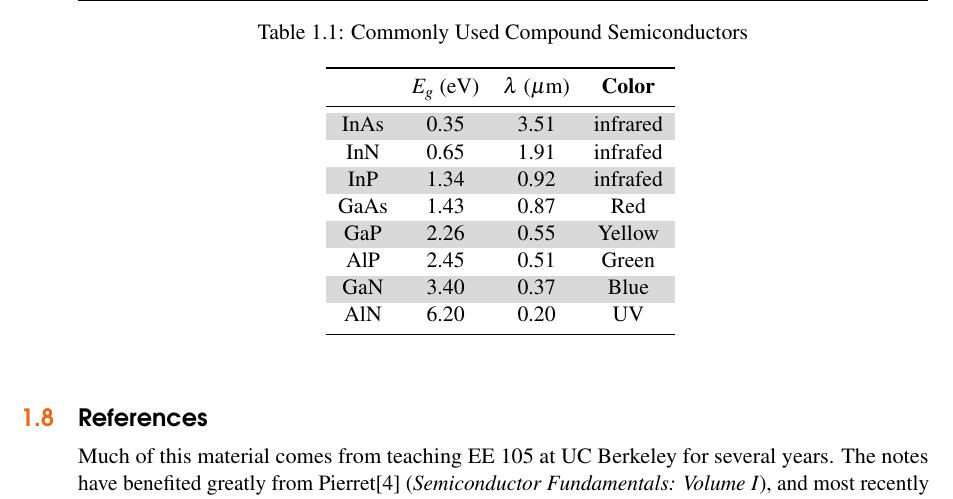
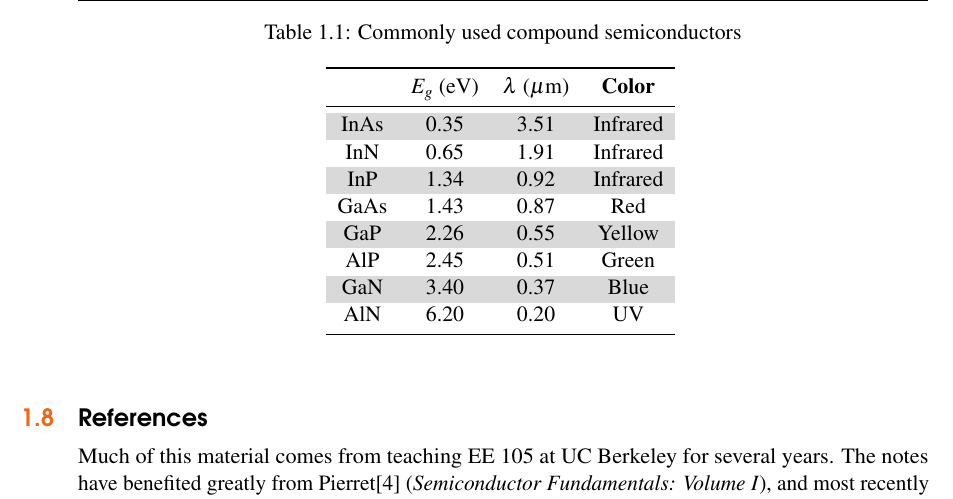
Before and after one commit to niknejad/ElectronicsForDogs, a LaTeX book (edance.tex, which reads ch06_pn_currents.tex): part of page 24 of 29, cut at the place of the change. Compiled offline with pdfLaTeX.

Commit message:
Finished revising Chapter 6 (2)

```diff
--- a/ch06_pn_currents.tex
+++ b/ch06_pn_currents.tex
@@ -683,19 +683,19 @@ In \emph{Eq.~\ref{eq:photon_wavelength}} we have used common units of $eV$, beca
 %%%%%%%%%%%%%%%%%%%%%%%%%%%%%%%%%%%%%%%%%%%%
 \begin{table}[H]
     \begin{center}
-      \caption{Commonly Used Compound Semiconductors}
+      \caption{Commonly used compound semiconductors}
         \begin{tabular}{cccc}
             \toprule
             & $E_g$ (eV) & $\lambda$ ($\mu$m) & \textbf{Color} \\
             \midrule
-            \rowcolor[rgb]{ .851,  .851,  .851} InAs  & 0.35  & 3.51  & infrared \\
-            InN   & 0.65  & 1.91  & infrafed \\
-            \rowcolor[rgb]{ .851,  .851,  .851} InP   & 1.34  & 0.92  & infrafed \\
-            GaAs  & 1.43  & 0.87  & Red \\
-            \rowcolor[rgb]{ .851,  .851,  .851} GaP   & 2.26  & 0.55  & Yellow \\
-            AlP   & 2.45  & 0.51  & Green \\
-            \rowcolor[rgb]{ .851,  .851,  .851} GaN   & 3.40  & 0.37  & Blue \\
-            AlN   & 6.20  & 0.20  & UV \\
+                \rowcolor[rgb]{.851, .851, .851}    InAs & 0.35 & 3.51 & Infrared\\
+                                                    InN & 0.65 & 1.91 & Infrared\\
+                \rowcolor[rgb]{.851, .851, .851}    InP & 1.34 & 0.92 & Infrared\\
+                                                    GaAs & 1.43 & 0.87 & Red\\
+                \rowcolor[rgb]{.851, .851, .851}    GaP & 2.26 & 0.55 & Yellow\\
+                                                    AlP & 2.45 & 0.51 & Green\\
+                \rowcolor[rgb]{.851, .851, .851}    GaN & 3.40 & 0.37 & Blue\\
+                                                    AlN & 6.20 & 0.20 & UV\\
             \bottomrule
         \end{tabular}
         \label{tab:rainbow}
```
